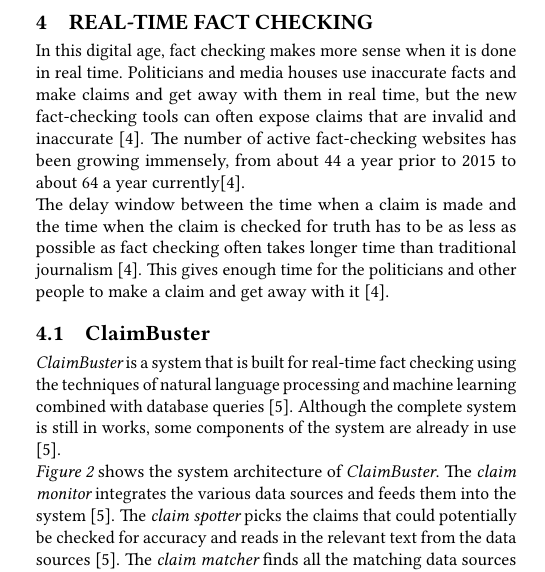
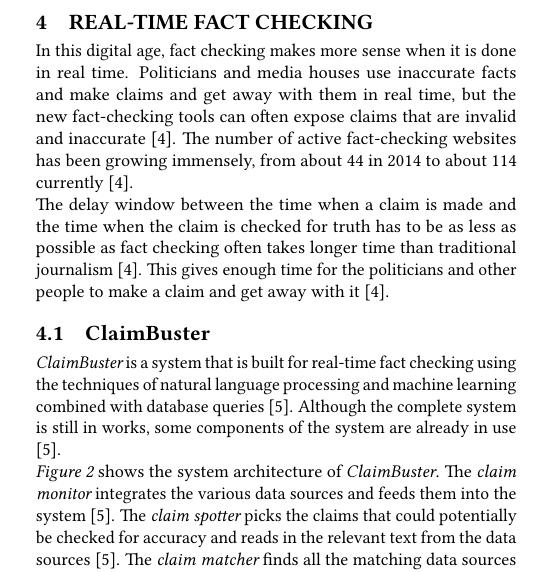
Before and after one commit to bigdata-i523/hid231, a LaTeX paper (paper1/report.tex): part of one column of page 2 of 5, cut so that both start at the same text. Compiled offline with pdfLaTeX.

Commit message:
improved after review

```diff
--- a/paper1/report.tex
+++ b/paper1/report.tex
@@ -60,7 +60,7 @@
 Evidence based approaches augment the content based approaches by relying on evidence, context and prior knowledge about the data sources \cite{Berti-Equille2016}. Data provenance information may be used in truth discovery computation, as well as external information about the context, the sources, the data or user network \cite{Berti-Equille2016}. This involves checking the dynamics of information in the network and recomputing the truth discovery accordingly \cite{Berti-Equille2016}. Not every industry has a separate budget for research which makes evidence based approaches a viable option only for big organizations.
 
 \section{Real-time Fact Checking}
-In this digital age, fact checking makes more sense when it is done in real time. Politicians and media houses use inaccurate facts and make claims and get away with them in real time, but the new fact-checking tools can often expose claims that are invalid and inaccurate \cite{Hassan2015}.  The number of active fact-checking websites has been growing immensely, from about 44 a year prior to 2015 to about 64 a year currently\cite{Hassan2015}. \\
+In this digital age, fact checking makes more sense when it is done in real time. Politicians and media houses use inaccurate facts and make claims and get away with them in real time, but the new fact-checking tools can often expose claims that are invalid and inaccurate \cite{Hassan2015}.  The number of active fact-checking websites has been growing immensely, from about 44 in 2014 to about 114 currently \cite{Hassan2015}. \\
 The delay window between the time when a claim is made and the time when the claim is checked for truth has to be as less as possible as fact checking often takes longer time than traditional journalism \cite{Hassan2015}. This gives enough time for the politicians and other people to make a claim and get away with it \cite{Hassan2015}.
 
 \subsection{ClaimBuster}
```
